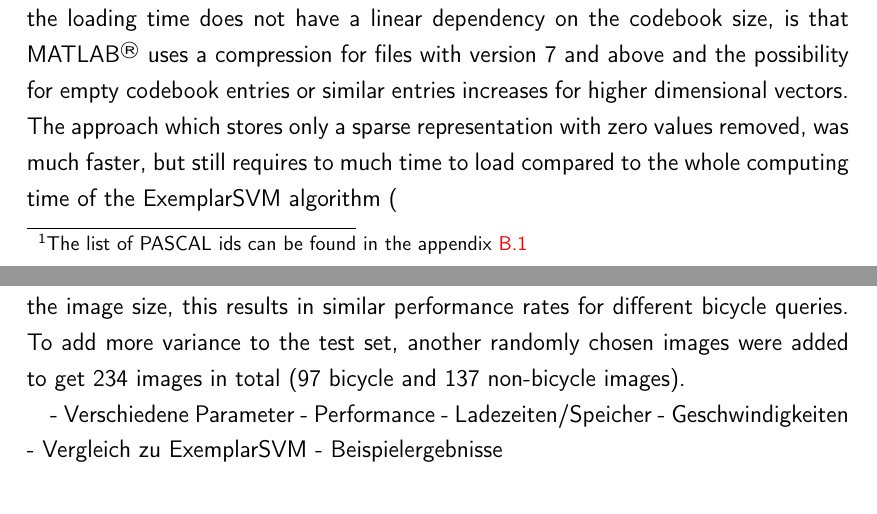
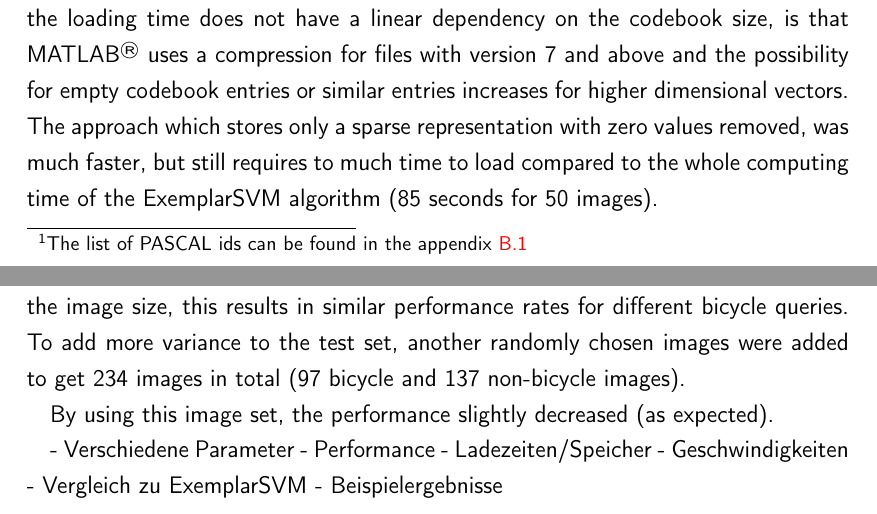
Before and after one commit to HappyProgrammateur/Thesis-Latex, a LaTeX thesis (main.tex, which reads content/experiments.tex): two parts of pages 61 and 63 of 78, joined at a grey line, cut so that both start at the same text. Compiled offline with pdfLaTeX; TikZ figures are drawn from their code, not taken from saved files.

Commit message:
some todos done

```diff
--- a/content/experiments.tex
+++ b/content/experiments.tex
@@ -17,7 +17,7 @@ As multiple approaches were developed during the thesis, several experiments wer
 
 To test the loading times, the different storage mechanisms were each tested with 512 and 1000 codebook dimensions. Together with the different mechanism, this results in total to 14 unique combinations. Each combination loads the same database containing 50 images with an average size of 476x391 pixels\footnote{The list of PASCAL ids can be found in the appendix \ref{apx:images50}}. It should be noted that all mechanisms result in the same integral images at runtime or at least provide the same results on extraction.
 
-As one can see in \figref{loading_all} the na\"{\i}ve approach (which stores the complete matrices) obviously requires an unusable amount of time to load the database. One reason that the loading time does not have a linear dependency on the codebook size, is that \MATLAB uses a compression for files with version 7 and above and the possibility for empty codebook entries or similar entries increases for higher dimensional vectors. The approach which stores only a sparse representation with zero values removed, was much faster, but still requires to much time to load compared to the whole computing time of the ExemplarSVM algorithm (%TODO: Zeit).
+As one can see in \figref{loading_all} the na\"{\i}ve approach (which stores the complete matrices) obviously requires an unusable amount of time to load the database. One reason that the loading time does not have a linear dependency on the codebook size, is that \MATLAB uses a compression for files with version 7 and above and the possibility for empty codebook entries or similar entries increases for higher dimensional vectors. The approach which stores only a sparse representation with zero values removed, was much faster, but still requires to much time to load compared to the whole computing time of the ExemplarSVM algorithm (85 seconds for 50 images).
 
 \Figref{file_sizes} shows the file sizes of the different techniques. As one may notice, the \MATLAB sparse representation of the database requires much more space on the filesystem compared to the na\"{\i}ve approach, but loads faster. This is because the internal representation of the sparse matrices was not as small compressed as the full matrices, possibly mainly because the amount of consecutive data is much reduced. Obviously, the compressed matrices have to be uncompressed during load, which requires more time than loading the bigger file of sparse matrices. As the compression is mandatory for \MATLAB files with version 7 and up\footnote{\label{footnote:matlab_files}As described on \url{https://de.mathworks.com/help/matlab/ref/save.html?refresh=true} (visited 11/06/2015)} and version 7.3 is required due to the large variable sizes\footnoteref{footnote:matlab_files}, this behavior can not be circumvented.
 
@@ -32,6 +32,8 @@ Further experiments used an implementation which shifts the windows based on the
 As it obviously also reduces the number of hypotheses, the possibility to find a perfect match decreases. To see the relationship between the amount of windows and the detection performance, multiple runs with different configurations and window slide settings were done.
 
 The tests with the files from appendix \ref{apx:images50} provided a performance which comes near to the ExemplarSVM. Additionally, some of the query images performed much better compared to the ExemplarSVM algorithm. Together with the fact that the performance of the different approaches were in similar ranges, the assumption arises that there is some bias in the test set. This bias results in a behavior which always prefers windows which encloses a large portion of an image. Combined with the fact that (the randomly chosen) test images contain many images with bicycles nearly of the image size, this results in similar performance rates for different bicycle queries. To add more variance to the test set, another randomly chosen images were added to get 234 images in total (97 bicycle and 137 non-bicycle images).
+
+By using this image set, the performance slightly decreased (as expected).
 %TODO: 100 images
 
 - Verschiedene Parameter
```
Also changed, not shown: content/algorithms/svm.tex (+1 -1 lines), content/algorithms/whitened_hog.tex (+1 -1 lines), content/work/optimize_score.tex (+0 -2 lines).
